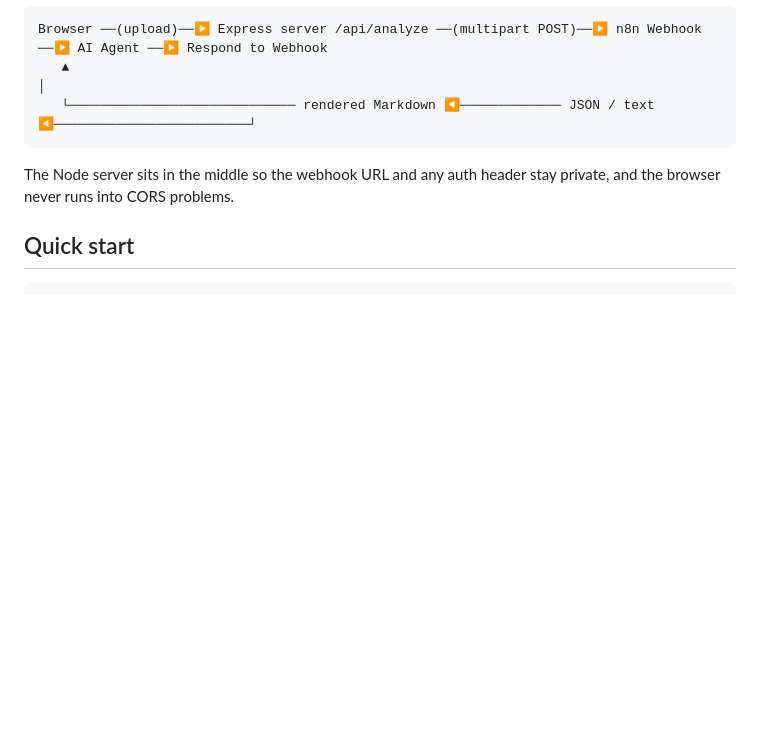
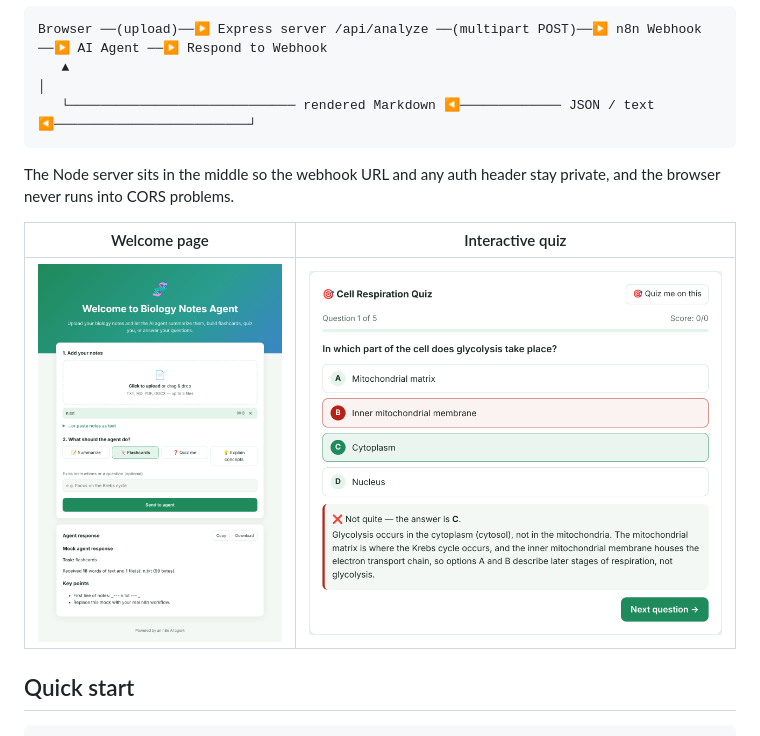
Before and after one commit to ajsun007-ship-it/biology-notes-agent, a Markdown page: README.md, the part around the change. Drawn GitHub-style; pictures changed too: quiz-screenshot.png (added); blank space fills up the shorter version.

Commit message:
Add quiz screenshot to README
Co-Authored-By: Claude Opus 5.5 <noreply@anthropic.com>
Claude-Session: https://claude.ai/code/session_01YC64CLsStQJntLnJFtAtJK

````diff
--- a/README.md
+++ b/README.md
@@ -9,6 +9,10 @@ Browser ──(upload)──▶ Express server /api/analyze ──(multipart POS
 ```
 
 The Node server sits in the middle so the webhook URL and any auth header stay private, and the browser never runs into CORS problems.
+
+| Welcome page | Interactive quiz |
+|---|---|
+| ![Welcome page](screenshot.png) | ![Quiz](quiz-screenshot.png) |
 
 ## Quick start
 
````
